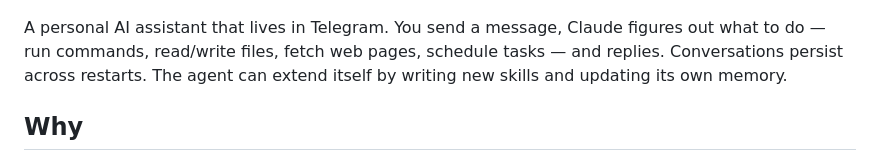
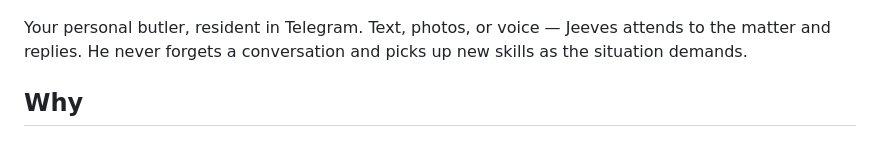
Before and after one commit to eddmann/jeeves, a Markdown page: README.md, the part around the change. Drawn GitHub-style.

Commit message:
docs: rewrite README tagline with butler voice

```diff
--- a/README.md
+++ b/README.md
@@ -2,7 +2,7 @@
 
 ![Jeeves](docs/header.png)
 
-A personal AI assistant that lives in Telegram. You send a message, Claude figures out what to do — run commands, read/write files, fetch web pages, schedule tasks — and replies. Conversations persist across restarts. The agent can extend itself by writing new skills and updating its own memory.
+Your personal butler, resident in Telegram. Text, photos, or voice — Jeeves attends to the matter and replies. He never forgets a conversation and picks up new skills as the situation demands.
 
 ## Why
 
```
